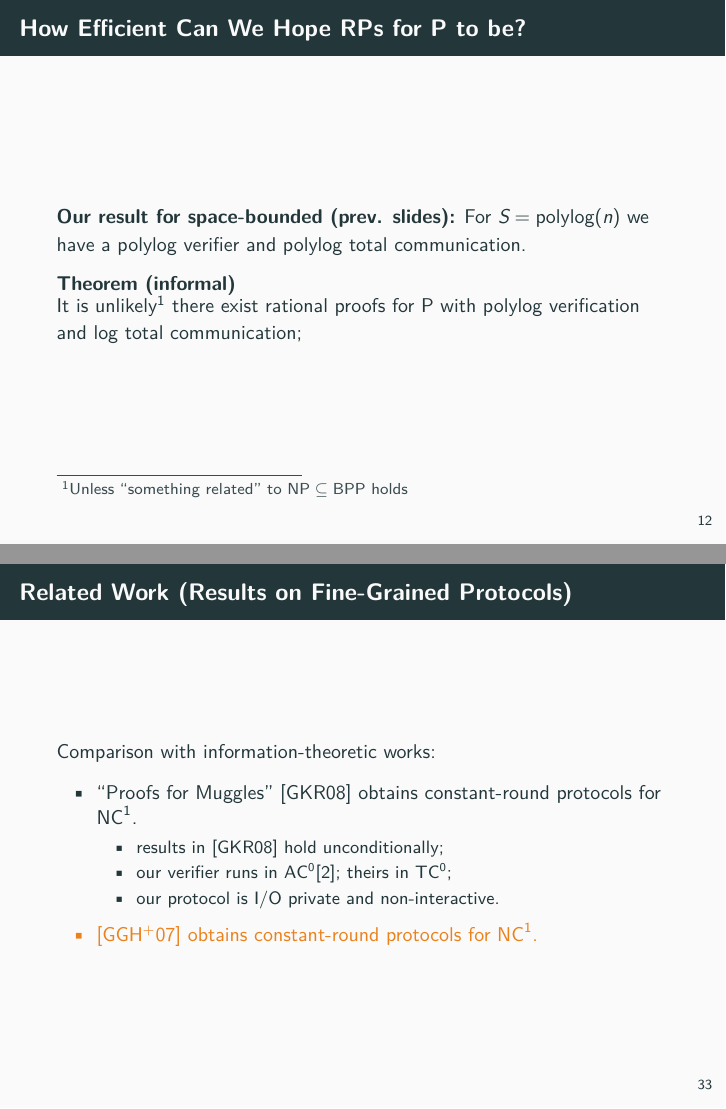
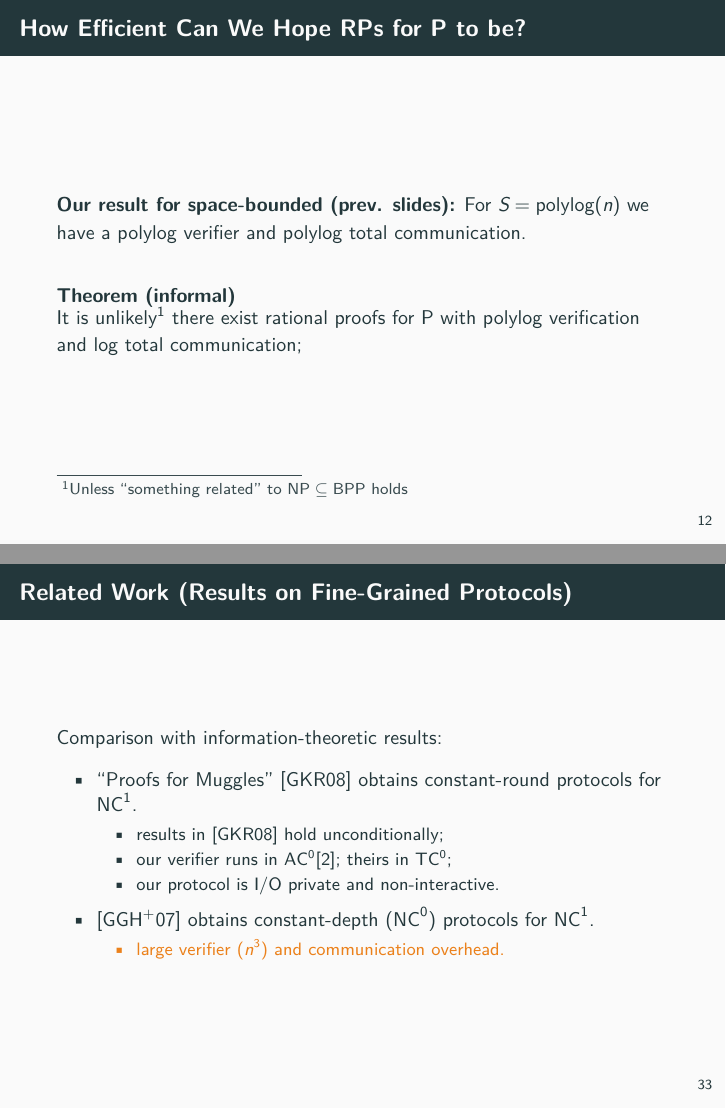
Before and after one commit to matteocam/defense-slides, LaTeX slides (main.tex, which reads tex_beamer/conclusion-new.tex, tex_beamer/rp-expressivity.tex): pages 43 and 118 of 141 before the commit and pages 46 and 127 of 150 after it, joined at a grey line. Compiled offline with XeLaTeX; a missing font is replaced by an installed copy or a similar font; a LaTeX package or settings file that is missing is left out.

Commit message:
Various edits

```diff
--- a/tex_beamer/conclusion-new.tex
+++ b/tex_beamer/conclusion-new.tex
@@ -26,7 +29,7 @@
 
 
 \begin{frame}{Related Work (Results on Fine-Grained Protocols)}
-	Comparison with information-theoretic works:
+	Comparison with information-theoretic results:
 	\begin{itemize}[<+- | alert@+>]
 		\item ``Proofs for Muggles'' \cite{muggles} obtains constant-round protocols for $\NC^1$.
 		\begin{itemize}
@@ -34,7 +37,10 @@
 			\item our verifier runs in $\ACzt$; theirs in $\TC^0$;
 			\item our protocol is I/O private and non-interactive.
 		\end{itemize}
-		\item \cite{gghkr07} obtains constant-round protocols for $\NC^1$.
+		\item \cite{gghkr07} obtains constant-depth ($\NC^0$) protocols for $\NC^1$.
+		\begin{itemize}
+			\item large verifier ($n^3$) and communication overhead.
+		\end{itemize}
 	\end{itemize}
 \end{frame}
 
--- a/tex_beamer/rp-expressivity.tex
+++ b/tex_beamer/rp-expressivity.tex
@@ -5,36 +5,43 @@
 
 \begin{frame}{Rational Proofs for Space-Bounded Computations}
 \begin{block}{Theorem (informal)}
-	If $L$ can be decided in time $T$ and space $S$ by a $DTM$, then it admits a rational proof with $O(\log n)$ rounds, $S \log n$ communication complexity and Verifier's running time.
+	Let $L$ be decidable in time $T$ and space $S$\pause, then it admits a rational proof with $O(\log n)$ rounds, $S \log n$ communication complexity and Verifier's running time.
 \end{block}
 \pause
+\begin{itemize}
+	\item \textit{Special case:} If $T=poly(n)$ and $S=polylog(n)$ then we have a $O(\log n)$ round protocol with a polylog verifier.
+\end{itemize}
+\pause
+\bigskip
+\begin{block}{Extensions}
+	 Generalizable to randomized computation (using PRGs against space-bounded adversaries \cite{nisan1992pseudorandom}).
+	 \pause
 \begin{itemize}[<+->]
-	\item \textit{Special case:} If $T=poly(n)$ and $S=polylog(n)$ then we have a $O(\log n)$ round protocol with a polylog verifier.
-	\item Generalization to randomized computation (using PRGs against space-bounded adversaries \cite{nisan1992pseudorandom}).
-	\begin{itemize}
-		\item unconditional PRGs
-		\item Possible through one of our composition result.
-	\end{itemize}
+	\item Unconditional PRGs
+	\item Possible through our  result on composition of rational proofs.
 \end{itemize}
+\end{block}
 	% TODO: Say about generalization of result
 \end{frame}
 
 \begin{frame}{RPs for Space-Bounded Computations (intuition)}
 \begin{itemize}
 	\item Core: interactive proof with ``low'' soundness;\pause
-	\item In the end, if verifier accepts, reward $R$ otherwise reward $0$
+	\item In the end, if verifier accepts, reward $R$ otherwise reward $0$\pause
+	\item A cheating prover suffers a polynomially large loss.
 \end{itemize}
 \medskip
 \begin{figure}
 	\pause
 	\includegraphics[scale=0.3]{pics/space-protocol.png}
-	\caption{Configuration Graph of a deterministic computation}
+	\caption{Configuration Graph of a Deterministic  Computation}
 \end{figure}
 \end{frame}
 
 \begin{frame}{How Efficient Can We Hope RPs for P to be?}
 	\textbf{Our result for space-bounded (prev. slides):} For $S = \polylog(n)$ we have a polylog verifier and polylog total communication.
 	\pause
+	\bigskip
 	\begin{block}{Theorem (informal)}
 It is unlikely\footnote{Unless ``something related'' to $\NP \subseteq \BPP$ holds} there exist rational proofs for P with polylog verification and log total communication;
 \end{block}
```
Also changed, not shown: tex_beamer/fg-new.tex (+17 -15 lines), tex_beamer/intro.tex (+1 -1 lines), tex_beamer/sequential-new.tex (+7 -7 lines), pics/example-and.png, tex_beamer/conclusion-new.tex (5 more changed lines).
